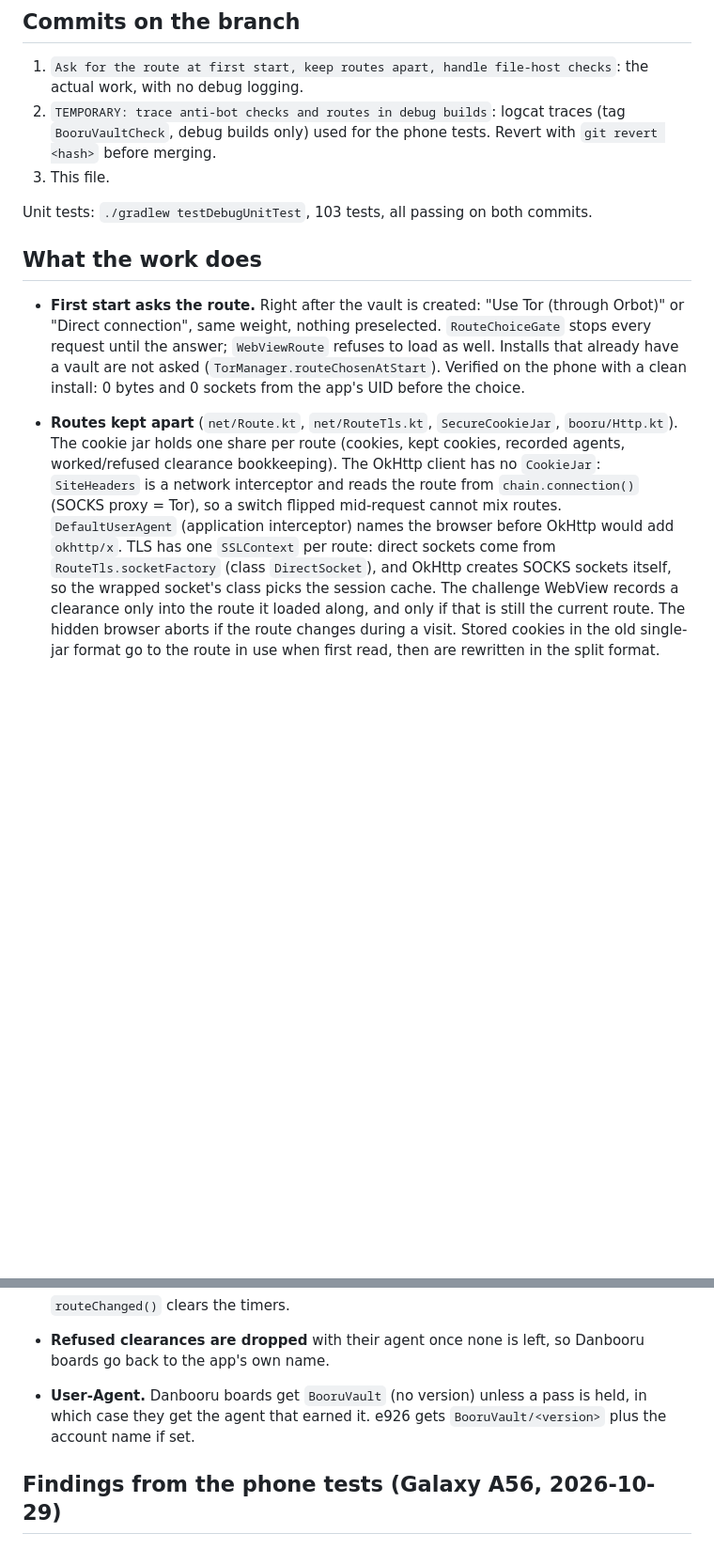
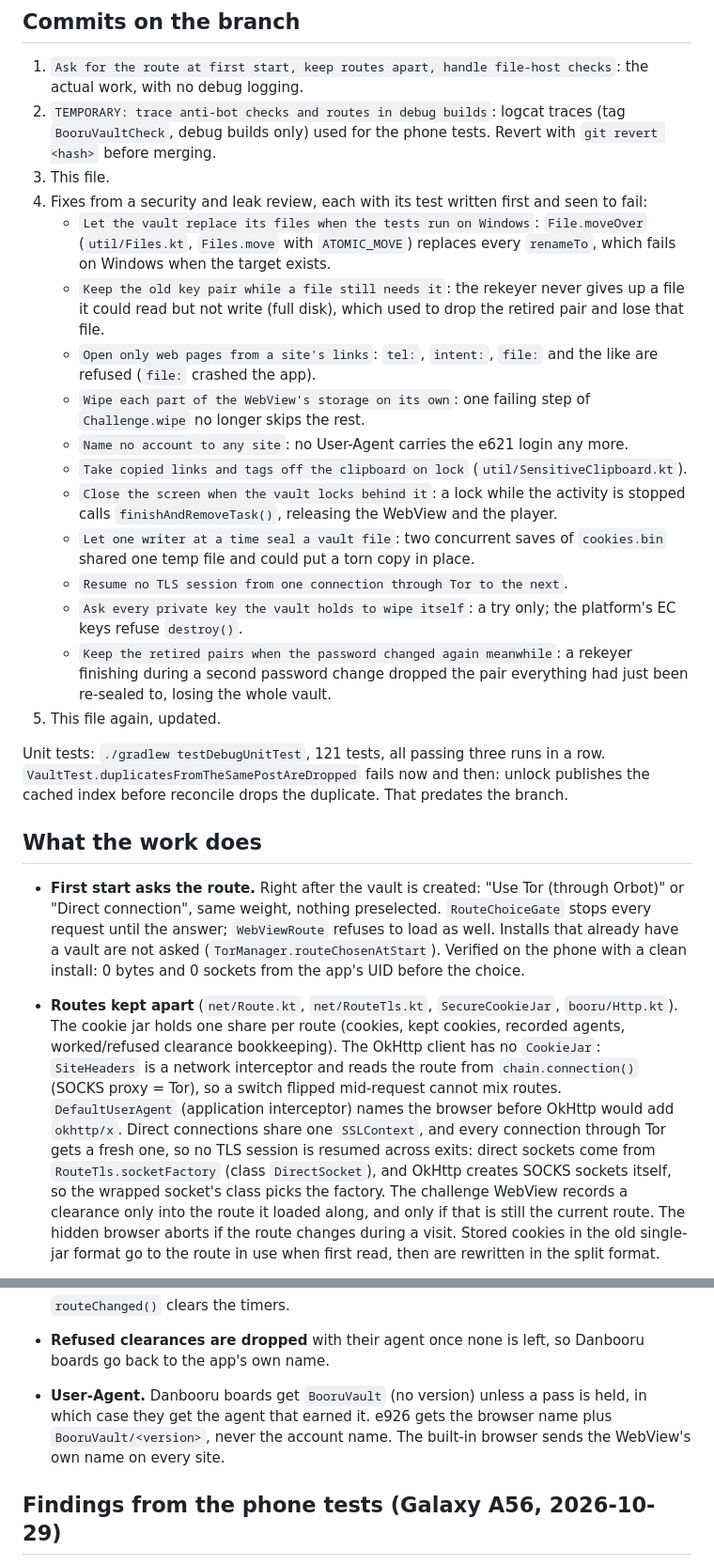
Before and after one commit to firebirks/booruvault, a Markdown page: HANDOFF.md, 2 parts joined by grey strips. Shown at 94% size. Drawn GitHub-style; blank space fills up the shorter version.

Commit message:
Update the handoff notes
Lists the fixes from the security and leak review, the findings still
open, where the phone leak tests stopped and the state the phone was
left in.

```diff
--- a/HANDOFF.md
+++ b/HANDOFF.md
@@ -11,8 +11,35 @@ Notes for continuing this work on another machine. Delete this file, and revert
    `BooruVaultCheck`, debug builds only) used for the phone tests. Revert with
    `git revert <hash>` before merging.
 3. This file.
+4. Fixes from a security and leak review, each with its test written first and seen to
+   fail:
+   - `Let the vault replace its files when the tests run on Windows`: `File.moveOver`
+     (`util/Files.kt`, `Files.move` with `ATOMIC_MOVE`) replaces every `renameTo`, which
+     fails on Windows when the target exists.
+   - `Keep the old key pair while a file still needs it`: the rekeyer never gives up a
+     file it could read but not write (full disk), which used to drop the retired pair
+     and lose that file.
+   - `Open only web pages from a site's links`: `tel:`, `intent:`, `file:` and the like
+     are refused (`file:` crashed the app).
+   - `Wipe each part of the WebView's storage on its own`: one failing step of
+     `Challenge.wipe` no longer skips the rest.
+   - `Name no account to any site`: no User-Agent carries the e621 login any more.
+   - `Take copied links and tags off the clipboard on lock` (`util/SensitiveClipboard.kt`).
+   - `Close the screen when the vault locks behind it`: a lock while the activity is
+     stopped calls `finishAndRemoveTask()`, releasing the WebView and the player.
+   - `Let one writer at a time seal a vault file`: two concurrent saves of `cookies.bin`
+     shared one temp file and could put a torn copy in place.
+   - `Resume no TLS session from one connection through Tor to the next`.
+   - `Ask every private key the vault holds to wipe itself`: a try only; the platform's
+     EC keys refuse `destroy()`.
+   - `Keep the retired pairs when the password changed again meanwhile`: a rekeyer
+     finishing during a second password change dropped the pair everything had just been
+     re-sealed to, losing the whole vault.
+5. This file again, updated.
 
-Unit tests: `./gradlew testDebugUnitTest`, 103 tests, all passing on both commits.
+Unit tests: `./gradlew testDebugUnitTest`, 121 tests, all passing three runs in a row.
+`VaultTest.duplicatesFromTheSamePostAreDropped` fails now and then: unlock publishes the
+cached index before reconcile drops the duplicate. That predates the branch.
 
 ## What the work does
 
@@ -28,9 +55,10 @@ Unit tests: `./gradlew testDebugUnitTest`, 103 tests, all passing on both commit
   `CookieJar`: `SiteHeaders` is a network interceptor and reads the route from
   `chain.connection()` (SOCKS proxy = Tor), so a switch flipped mid-request cannot mix
   routes. `DefaultUserAgent` (application interceptor) names the browser before OkHttp
-  would add `okhttp/x`. TLS has one `SSLContext` per route: direct sockets come from
-  `RouteTls.socketFactory` (class `DirectSocket`), and OkHttp creates SOCKS sockets
-  itself, so the wrapped socket's class picks the session cache. The challenge WebView
+  would add `okhttp/x`. Direct connections share one `SSLContext`, and every
+  connection through Tor gets a fresh one, so no TLS session is resumed across exits:
+  direct sockets come from `RouteTls.socketFactory` (class `DirectSocket`), and OkHttp
+  creates SOCKS sockets itself, so the wrapped socket's class picks the factory. The challenge WebView
   records a clearance only into the route it loaded along, and only if that is still the
   current route. The hidden browser aborts if the route changes during a visit. Stored
   cookies in the old single-jar format go to the route in use when first read, then
@@ -51,8 +79,9 @@ Unit tests: `./gradlew testDebugUnitTest`, 103 tests, all passing on both commit
 - **Refused clearances are dropped** with their agent once none is left, so Danbooru
   boards go back to the app's own name.
 - **User-Agent.** Danbooru boards get `BooruVault` (no version) unless a pass is held,
-  in which case they get the agent that earned it. e926 gets `BooruVault/<version>`
-  plus the account name if set.
+  in which case they get the agent that earned it. e926 gets the browser name plus
+  `BooruVault/<version>`, never the account name. The built-in browser sends the
+  WebView's own name on every site.
 
 ## Findings from the phone tests (Galaxy A56, 2026-10-29)
 
```
Also changed, not shown: other parts of HANDOFF.md (+34 -4 lines).
